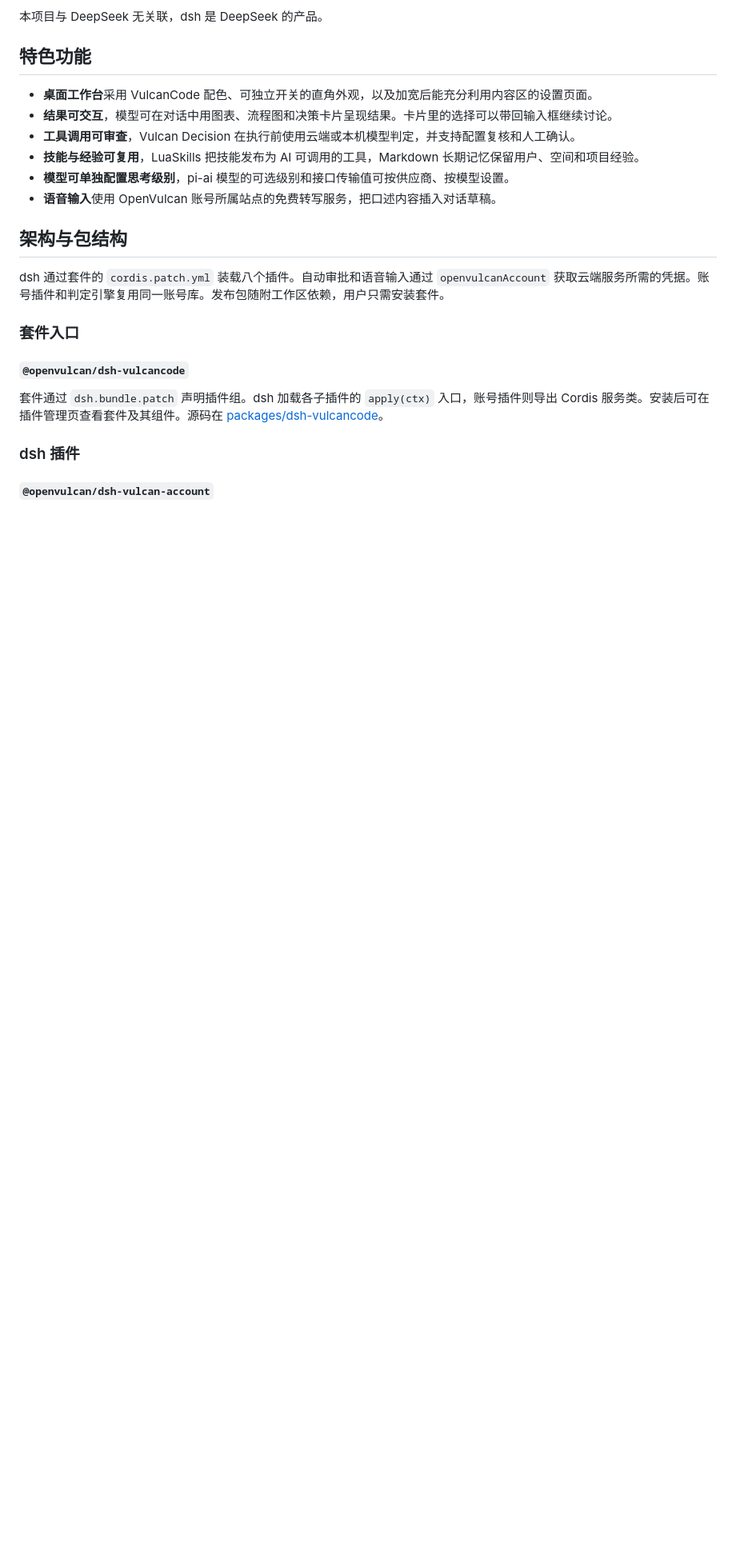
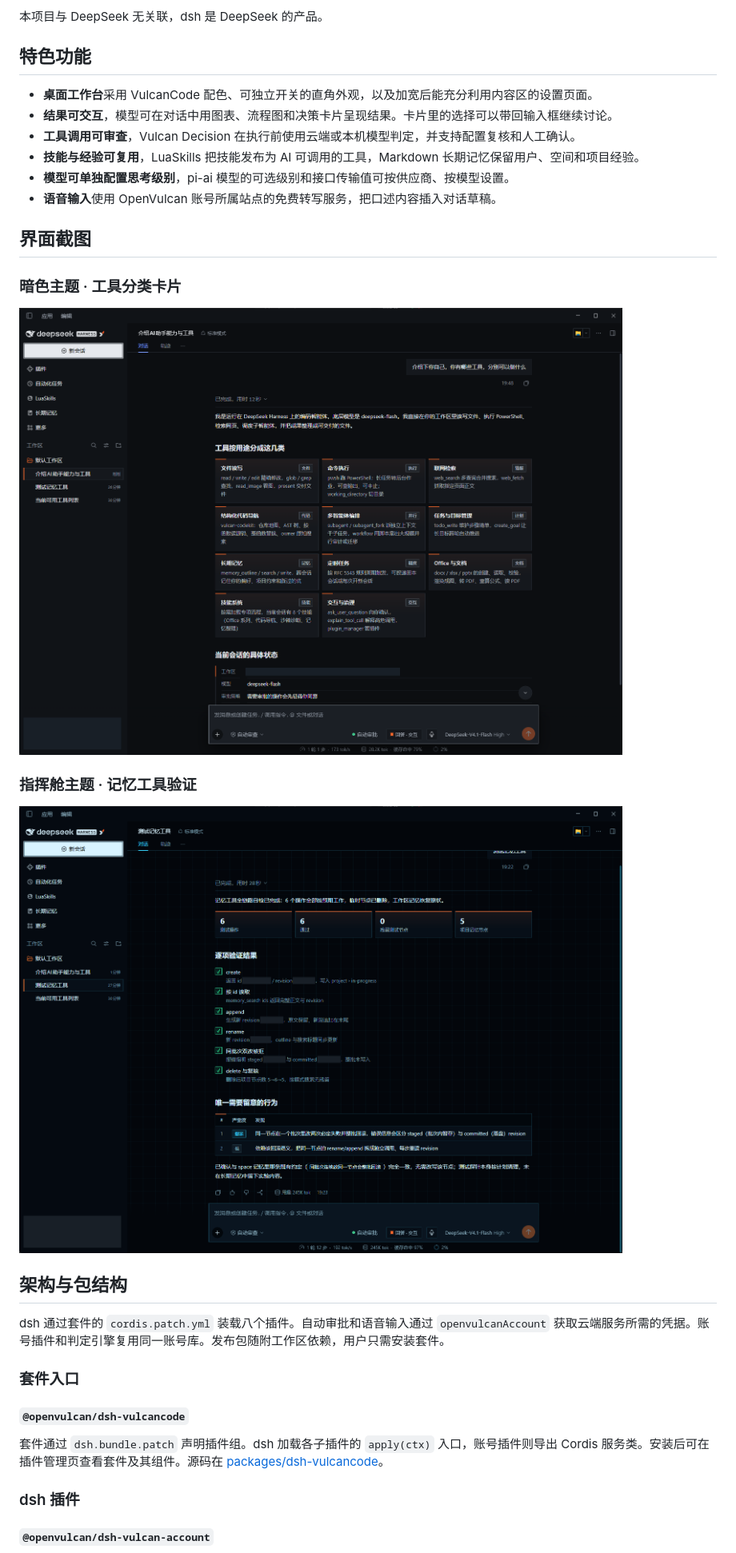
Before and after one commit to OpenVulcan/dsh-vulcancode, a Markdown page: README.md, the part around one of its changes. Shown at 80% size. Rendered like a GitHub page; pictures changed too: docs/assets/dsh-vulcan-command.png (added), docs/assets/dsh-vulcan-dark.png (added); blank space fills up the shorter version.

```diff
--- a/README.md
+++ b/README.md
@@ -34,6 +34,16 @@ dsh-vulcancode 是 DeepSeek Harness（dsh）的社区插件套件。安装一个
 - **技能与经验可复用**，LuaSkills 把技能发布为 AI 可调用的工具，Markdown 长期记忆保留用户、空间和项目经验。
 - **模型可单独配置思考级别**，pi-ai 模型的可选级别和接口传输值可按供应商、按模型设置。
 - **语音输入**使用 OpenVulcan 账号所属站点的免费转写服务，把口述内容插入对话草稿。
+
+## 界面截图
+
+### 暗色主题 · 工具分类卡片
+
+![Vulcan 暗色主题下，交互式回答以卡片展示工具分类](docs/assets/dsh-vulcan-dark.png)
+
+### 指挥舱主题 · 记忆工具验证
+
+![Vulcan 指挥舱主题下，交互式回答以统计卡片、检查清单和表格展示记忆工具验证结果](docs/assets/dsh-vulcan-command.png)
 
 ## 架构与包结构
 
```
Also changed, not shown: other parts of README.md (+1 -1 lines), README.en.md (+11 -1 lines).
